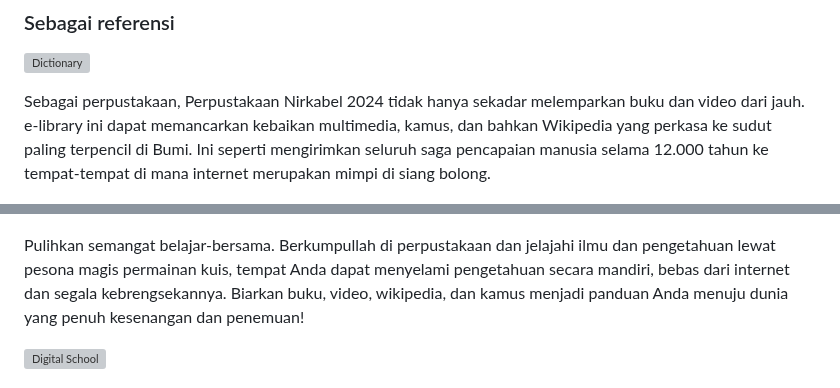
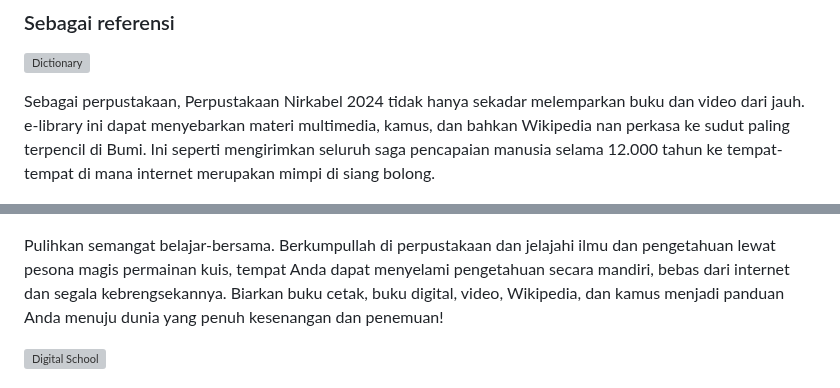
Before and after one commit to undix/ugai, a Markdown page: README-id.md, 2 parts joined by grey strips. Rendered like a GitHub page; grey boxes are pictures that could not be loaded.

```diff
--- a/README-id.md
+++ b/README-id.md
@@ -387,7 +387,7 @@ Pendidik dapat menulis dan membagikan materi mereka sendiri di sini tanpa harus
 
 ![Dictionary](screenshot/komugai_2024.1.5_referensi.png)
 
-Sebagai perpustakaan, Perpustakaan Nirkabel 2024 tidak hanya sekadar melemparkan buku dan video dari jauh. e-library ini dapat memancarkan kebaikan multimedia, kamus, dan bahkan Wikipedia yang perkasa ke sudut paling terpencil di Bumi. Ini seperti mengirimkan seluruh saga pencapaian manusia selama 12.000 tahun ke tempat-tempat di mana internet merupakan   mimpi di siang bolong.
+Sebagai perpustakaan, Perpustakaan Nirkabel 2024 tidak hanya sekadar melemparkan buku dan video dari jauh. e-library ini dapat menyebarkan materi multimedia, kamus, dan bahkan Wikipedia nan perkasa ke sudut paling terpencil di Bumi. Ini seperti mengirimkan seluruh saga pencapaian manusia selama 12.000 tahun ke tempat-tempat di mana internet merupakan   mimpi di siang bolong.
 
 ![Dictionary](screenshot/komugai_2024.1.5_dict-wikipedia-1.png)
 Wikipedia
@@ -420,7 +420,7 @@ Sekolah digital independen berbasis masyarakat yang sangat lokal menggabungkan f
 
 ![Digital School](screenshot/komugai_2024.2.1_games.png)
 
-Pulihkan semangat belajar-bersama. Berkumpullah di perpustakaan dan jelajahi ilmu dan pengetahuan lewat pesona magis permainan kuis, tempat Anda dapat menyelami pengetahuan secara mandiri, bebas dari internet dan segala kebrengsekannya. Biarkan buku, video, wikipedia, dan kamus menjadi panduan Anda menuju dunia yang penuh kesenangan dan penemuan!
+Pulihkan semangat belajar-bersama. Berkumpullah di perpustakaan dan jelajahi ilmu dan pengetahuan lewat pesona magis permainan kuis, tempat Anda dapat menyelami pengetahuan secara mandiri, bebas dari internet dan segala kebrengsekannya. Biarkan buku cetak, buku digital, video, Wikipedia, dan kamus menjadi panduan Anda menuju dunia yang penuh kesenangan dan penemuan!
 
 ![Digital School](screenshot/komugai_2024.2.1_quiz.png)
 
```
